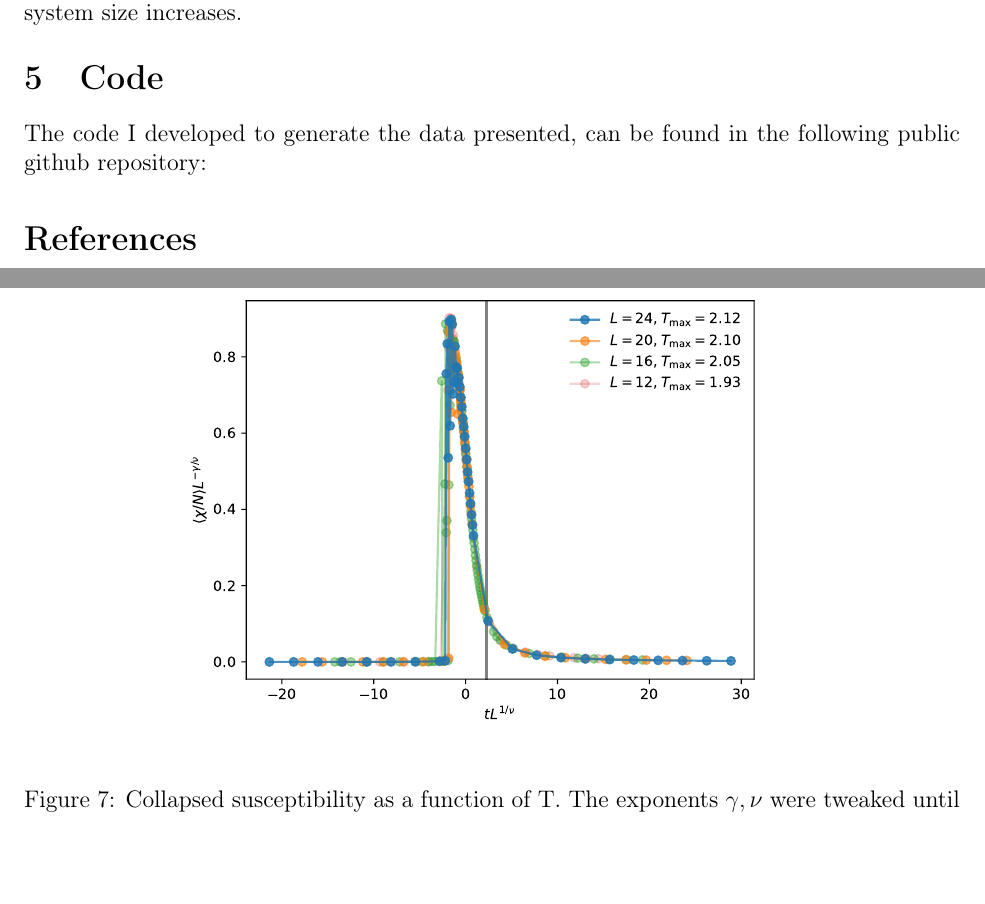
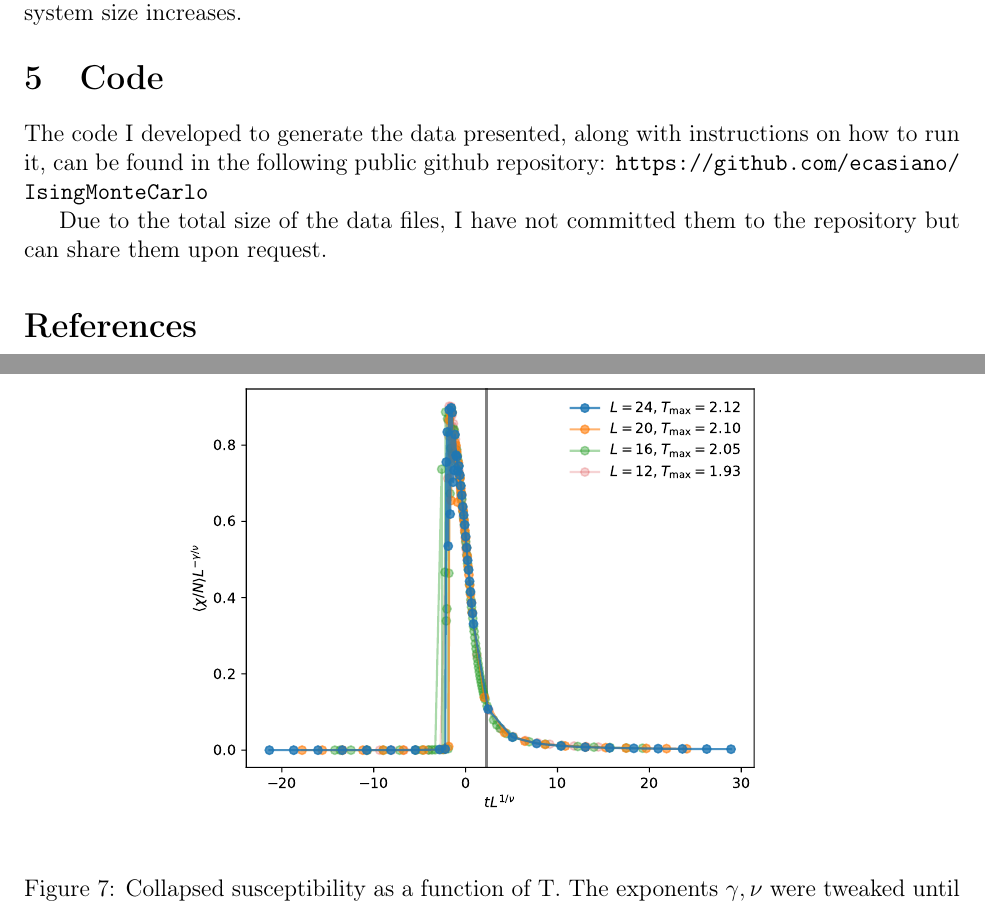
Before and after one commit to ecasiano/IsingMonteCarlo, a LaTeX document (isingMC.tex): two parts of pages 9 and 10 of 10, joined at a grey line, cut so that both start at the same text, the shorter picture padded with empty space. Compiled offline with pdfLaTeX.

Commit message:
Finalized project

```diff
--- a/isingMC.tex
+++ b/isingMC.tex
@@ -255,7 +255,7 @@ where $K\equiv J/K_BT$, $q \equiv 2 \sinh 2K / \cosh^2 2K$, and $K_1(q)$ is the
 \label{fig:chi}
 \end{figure}
 
-\begin{figure}[t]
+\begin{figure}[h]
 \begin{center}
 \includegraphics[width=0.7\columnwidth]{Figures/d_collapse}
 \end{center}
@@ -313,13 +313,13 @@ By employing a classical Monte Carlo algorithm several properties were explored.
 
 \section{Code}
 
-The code I developed to generate the data presented, can be found in the following public github repository:
+The code I developed to generate the data presented, along with instructions on how to run it, can be found in the following public github repository: \url{https://github.com/ecasiano/IsingMonteCarlo}
+
+Due to the total size of the data files, I have not committed them to the repository but can share them upon request.
 
 % Bibliography
 \bibliographystyle{unsrt}
 \bibliography{references}
-
-
 
 %
 % --------------------------------------------------------------
```
Also changed, not shown: isingMC.pdf, isingMC.tex (2 more changed lines), 4 other files.
